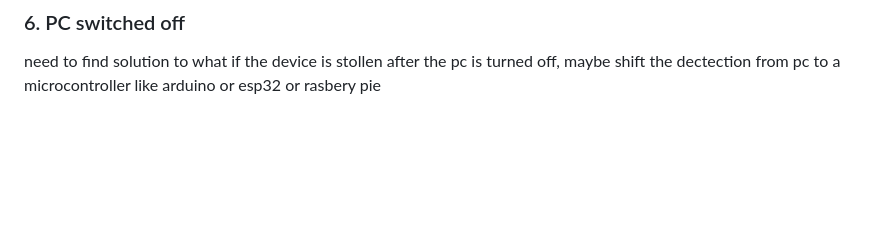
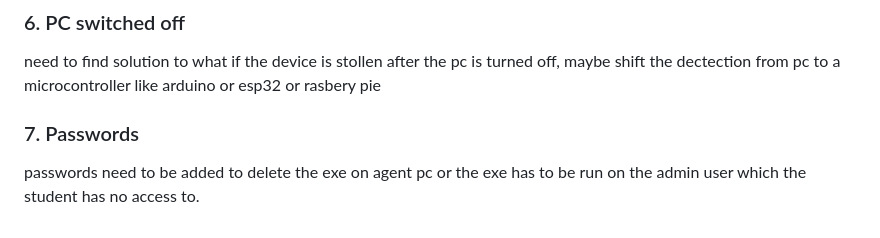
Before and after one commit to Endless947/Automated-Asset-Tracking-System-AATS-, a Markdown page: README.md, the part around the change. GitHub-like rendering; blank space fills up the shorter version.

Commit message:
added few lines to readme

```diff
--- a/README.md
+++ b/README.md
@@ -379,3 +379,6 @@ the auto ip detection from admin pc does not work
 
 ### 6. PC switched off
 need to find solution to what if the device is stollen after the pc is turned off, maybe shift the dectection from pc to a microcontroller like arduino or esp32 or rasbery pie
+
+### 7. Passwords
+passwords need to be added to delete the exe on agent pc or the exe has to be run on the admin user which the student has no access to.
```
